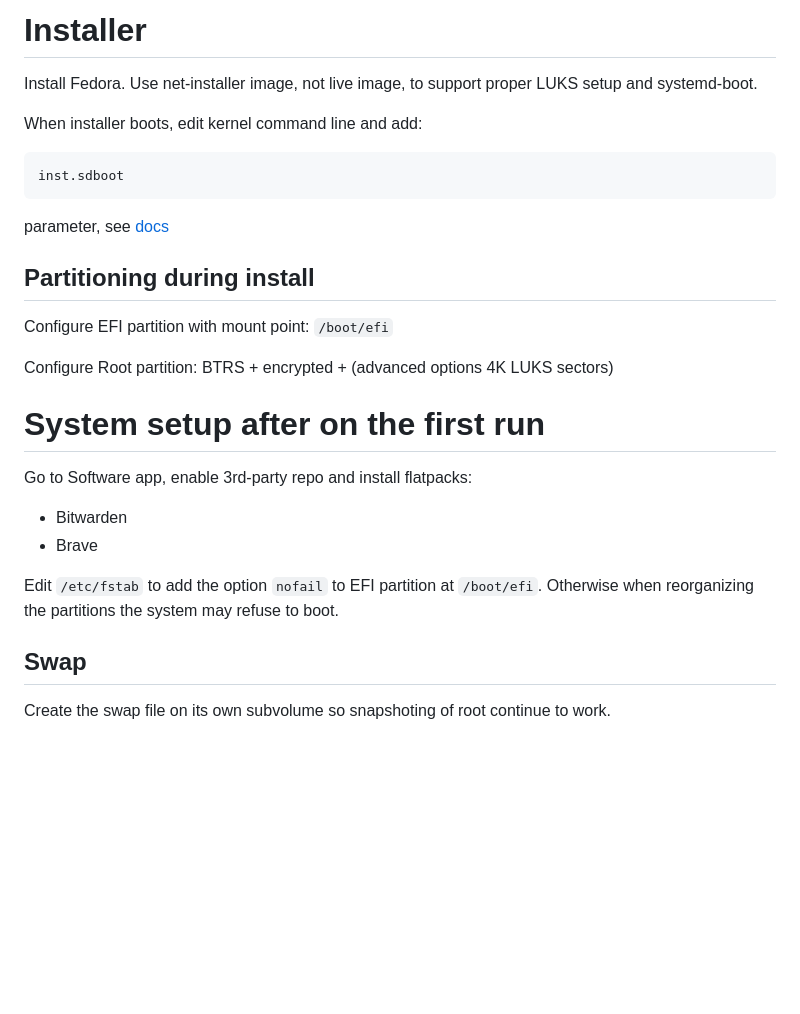
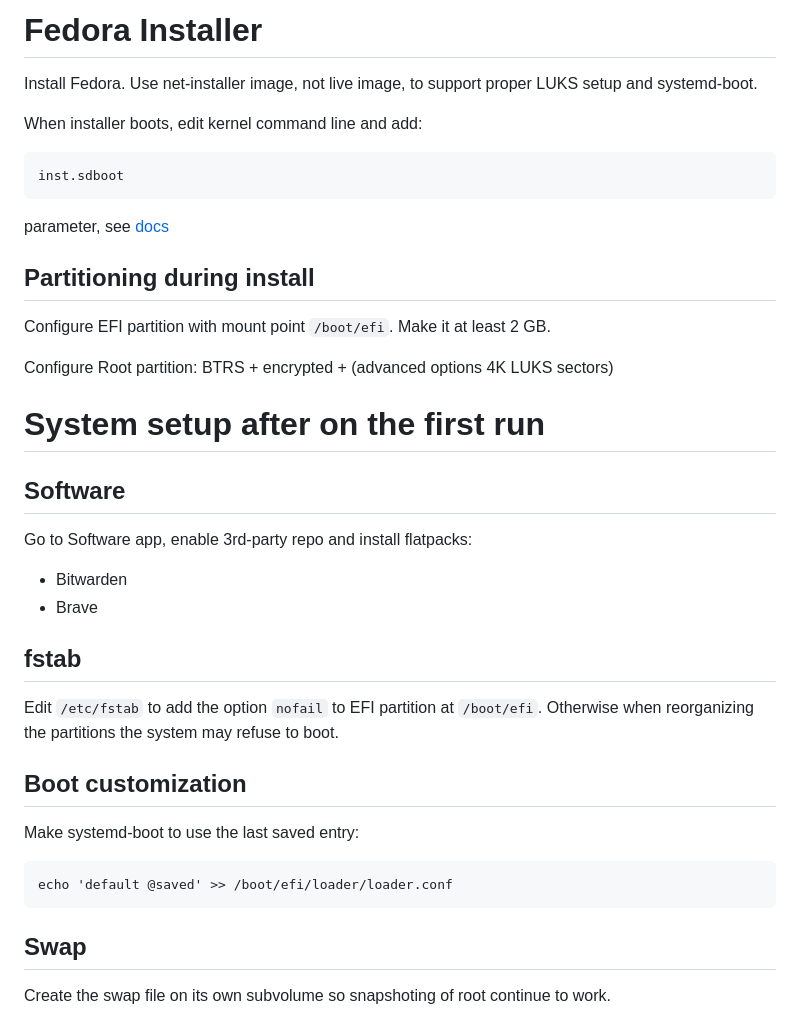
Before and after one commit to ibukanov/ahome, a Markdown page: tliset/laptop_setup.md, the part around the change. Rendered like a GitHub page; blank space fills up the shorter version.

Commit message:
install doc update

````diff
--- a/tliset/laptop_setup.md
+++ b/tliset/laptop_setup.md
@@ -1,5 +1,5 @@
 
-# Installer
+# Fedora Installer
 
 Install Fedora. Use net-installer image, not live image, to support
 proper LUKS setup and systemd-boot.
@@ -12,21 +12,32 @@ parameter, see [docs](https://anaconda-installer.readthedocs.io/en/latest/boot-o
 
 ## Partitioning during install
 
-Configure EFI partition with mount point: `/boot/efi`
+Configure EFI partition with mount point `/boot/efi`. Make it at least 2 GB.
 
 Configure Root partition: BTRS + encrypted + (advanced options 4K LUKS sectors)
 
+# System setup after on the first run
 
-# System setup after on the first run
+## Software
 
 Go to Software app, enable 3rd-party repo and install flatpacks:
 
 * Bitwarden
 * Brave
 
+## fstab
+
 Edit `/etc/fstab` to add the option `nofail` to EFI partition at
 `/boot/efi`. Otherwise when reorganizing the partitions the system may
 refuse to boot.
+
+## Boot customization
+
+Make systemd-boot to use the last saved entry:
+
+```
+echo 'default @saved' >> /boot/efi/loader/loader.conf
+```
 
 ## Swap
 
````
